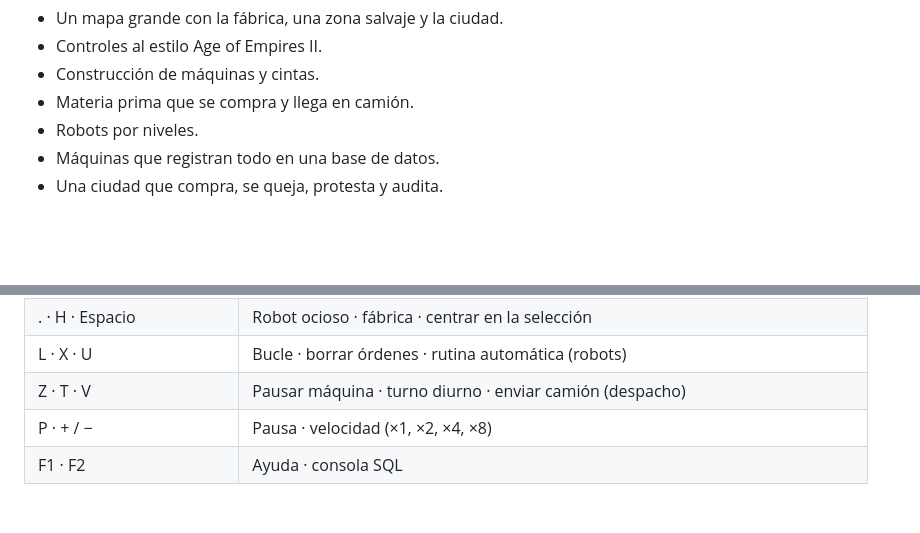
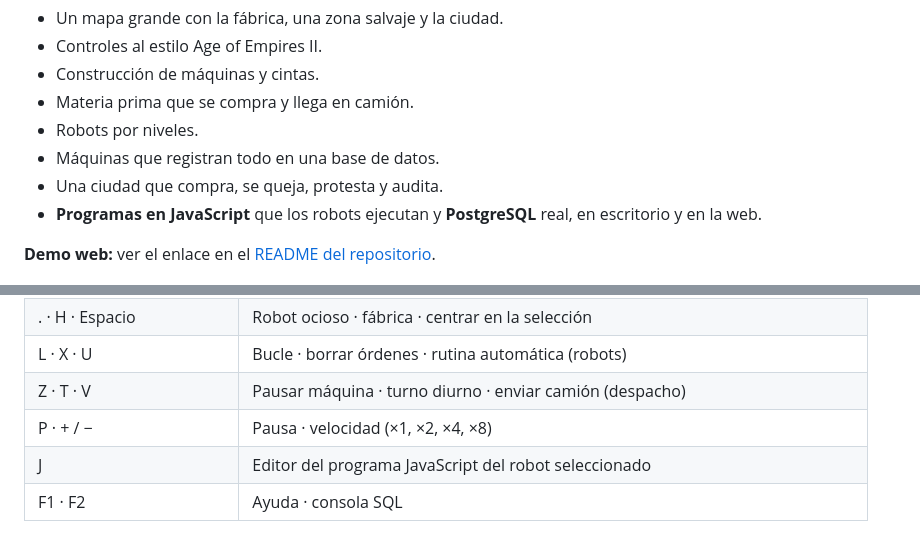
Before and after one commit to RubenDarioMena/Codemageddon, a Markdown page: Concepto2/README.md, 2 parts joined by grey strips. Rendered like a GitHub page; blank space fills up the shorter version.

```diff
--- a/Concepto2/README.md
+++ b/Concepto2/README.md
@@ -9,6 +9,9 @@ Primer prototipo en Godot. Toma el feedback sobre el [Concepto 1](../Concepto1/R
 - Robots por niveles.
 - Máquinas que registran todo en una base de datos.
 - Una ciudad que compra, se queja, protesta y audita.
+- **Programas en JavaScript** que los robots ejecutan y **PostgreSQL** real, en escritorio y en la web.
+
+**Demo web:** ver el enlace en el [README del repositorio](../README.md).
 
 ![Inicio](docs/capturas/01_inicio.jpg)
 
@@ -100,6 +128,7 @@ El jugador no ve las utilidades: ve la tabla `quejas` y tiene que **descubrir la
 | L · X · U | Bucle · borrar órdenes · rutina automática (robots) |
 | Z · T · V | Pausar máquina · turno diurno · enviar camión (despacho) |
 | P · + / − | Pausa · velocidad (×1, ×2, ×4, ×8) |
+| J | Editor del programa JavaScript del robot seleccionado |
 | F1 · F2 | Ayuda · consola SQL |
 
 Las **cintas** entregan material en la casilla de **entrada** de una máquina (lado cian) y reciben de su **salida** (lado ámbar). El fantasma de construcción muestra los dos puertos. El arrastre traza una L: el eje con más recorrido va primero.
```
Also changed, not shown: other parts of Concepto2/README.md (+54 -9 lines), README.md (added, +12 -0 lines).
